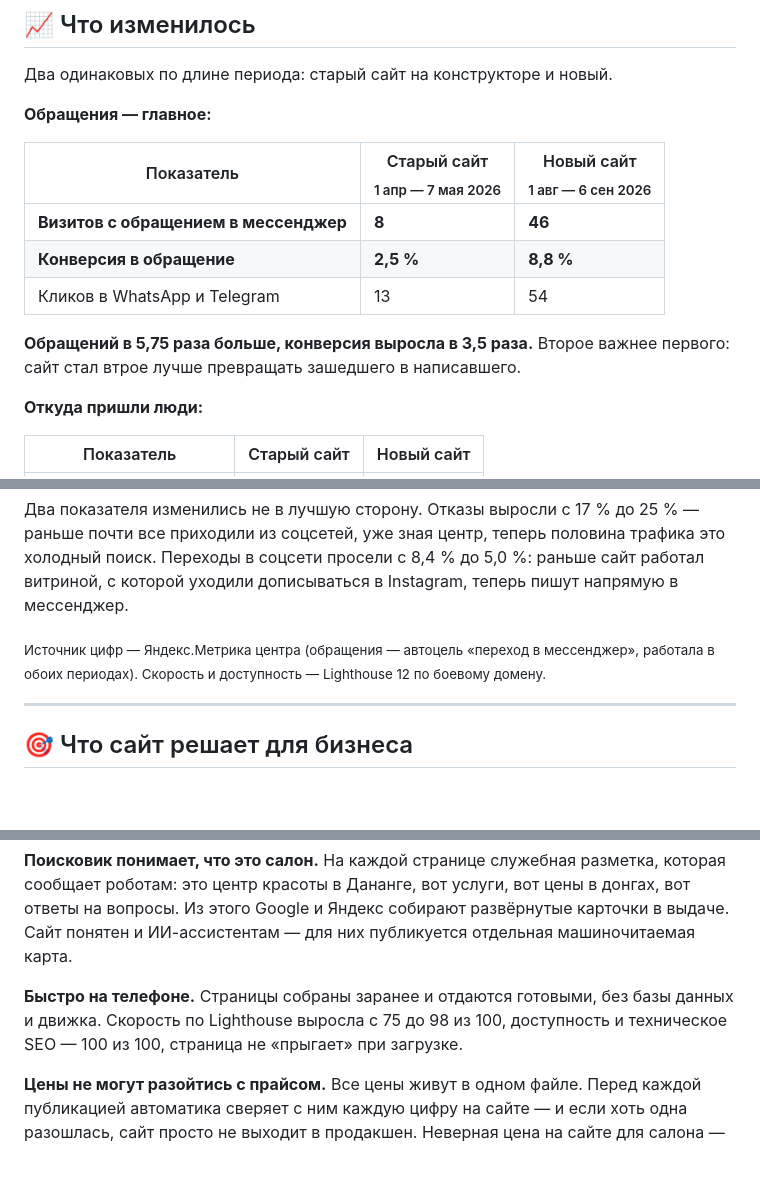
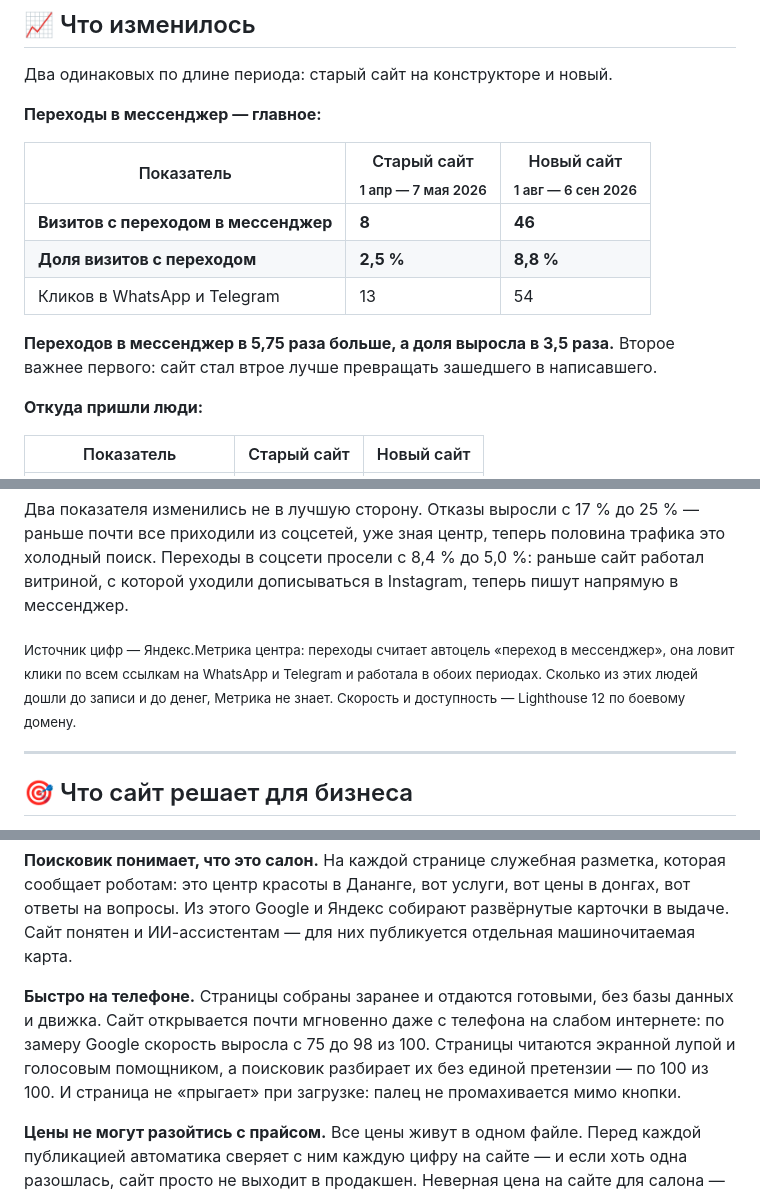
Before and after one commit to jw-git-hub/vn.neva.beauty, a Markdown page: README.md, 3 parts joined by grey strips. GitHub-like rendering; blank space fills up the shorter version.

```diff
--- a/README.md
+++ b/README.md
@@ -50,15 +50,15 @@
 
 Два одинаковых по длине периода: старый сайт на конструкторе и новый.
 
-**Обращения — главное:**
+**Переходы в мессенджер — главное:**
 
 | Показатель | Старый сайт<br><sub>1 апр — 7 мая 2026</sub> | Новый сайт<br><sub>1 авг — 6 сен 2026</sub> |
 |---|---|---|
-| **Визитов с обращением в мессенджер** | **8** | **46** |
-| **Конверсия в обращение** | **2,5 %** | **8,8 %** |
+| **Визитов с переходом в мессенджер** | **8** | **46** |
+| **Доля визитов с переходом** | **2,5 %** | **8,8 %** |
 | Кликов в WhatsApp и Telegram | 13 | 54 |
 
-**Обращений в 5,75 раза больше, конверсия выросла в 3,5 раза.** Второе важнее
+**Переходов в мессенджер в 5,75 раза больше, а доля выросла в 3,5 раза.** Второе важнее
 первого: сайт стал втрое лучше превращать зашедшего в написавшего.
 
 **Откуда пришли люди:**
@@ -84,9 +84,10 @@
 работал витриной, с которой уходили дописываться в Instagram, теперь пишут
 напрямую в мессенджер.
 
-<sub>Источник цифр — Яндекс.Метрика центра (обращения — автоцель «переход
-в мессенджер», работала в обоих периодах). Скорость и доступность —
-Lighthouse 12 по боевому домену.</sub>
+<sub>Источник цифр — Яндекс.Метрика центра: переходы считает автоцель «переход
+в мессенджер», она ловит клики по всем ссылкам на WhatsApp и Telegram и работала
+в обоих периодах. Сколько из этих людей дошли до записи и до денег, Метрика
+не знает. Скорость и доступность — Lighthouse 12 по боевому домену.</sub>
 
 ---
 
@@ -109,8 +110,11 @@ Lighthouse 12 по боевому домену.</sub>
 отдельная машиночитаемая карта.
 
 **Быстро на телефоне.** Страницы собраны заранее и отдаются готовыми, без базы
-данных и движка. Скорость по Lighthouse выросла с 75 до 98 из 100, доступность
-и техническое SEO — 100 из 100, страница не «прыгает» при загрузке.
+данных и движка. Сайт открывается почти мгновенно даже с телефона на слабом
+интернете: по замеру Google скорость выросла с 75 до 98 из 100. Страницы читаются
+экранной лупой и голосовым помощником, а поисковик разбирает их без единой
+претензии — по 100 из 100. И страница не «прыгает» при загрузке: палец
+не промахивается мимо кнопки.
 
 **Цены не могут разойтись с прайсом.** Все цены живут в одном файле. Перед
 каждой публикацией автоматика сверяет с ним каждую цифру на сайте — и если
```
Also changed, not shown: other parts of README.md (+3 -4 lines), README.en.md (+17 -14 lines).
